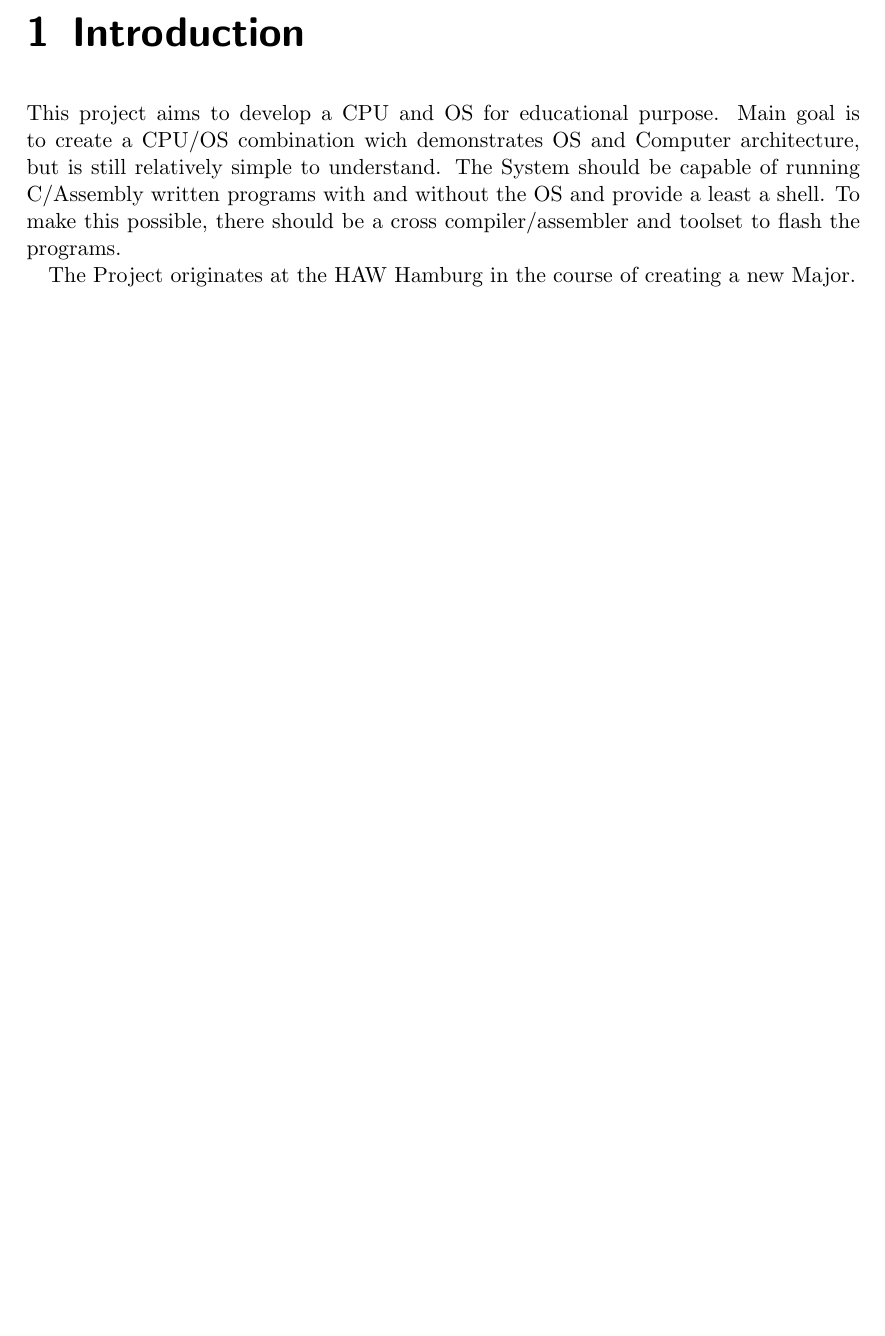
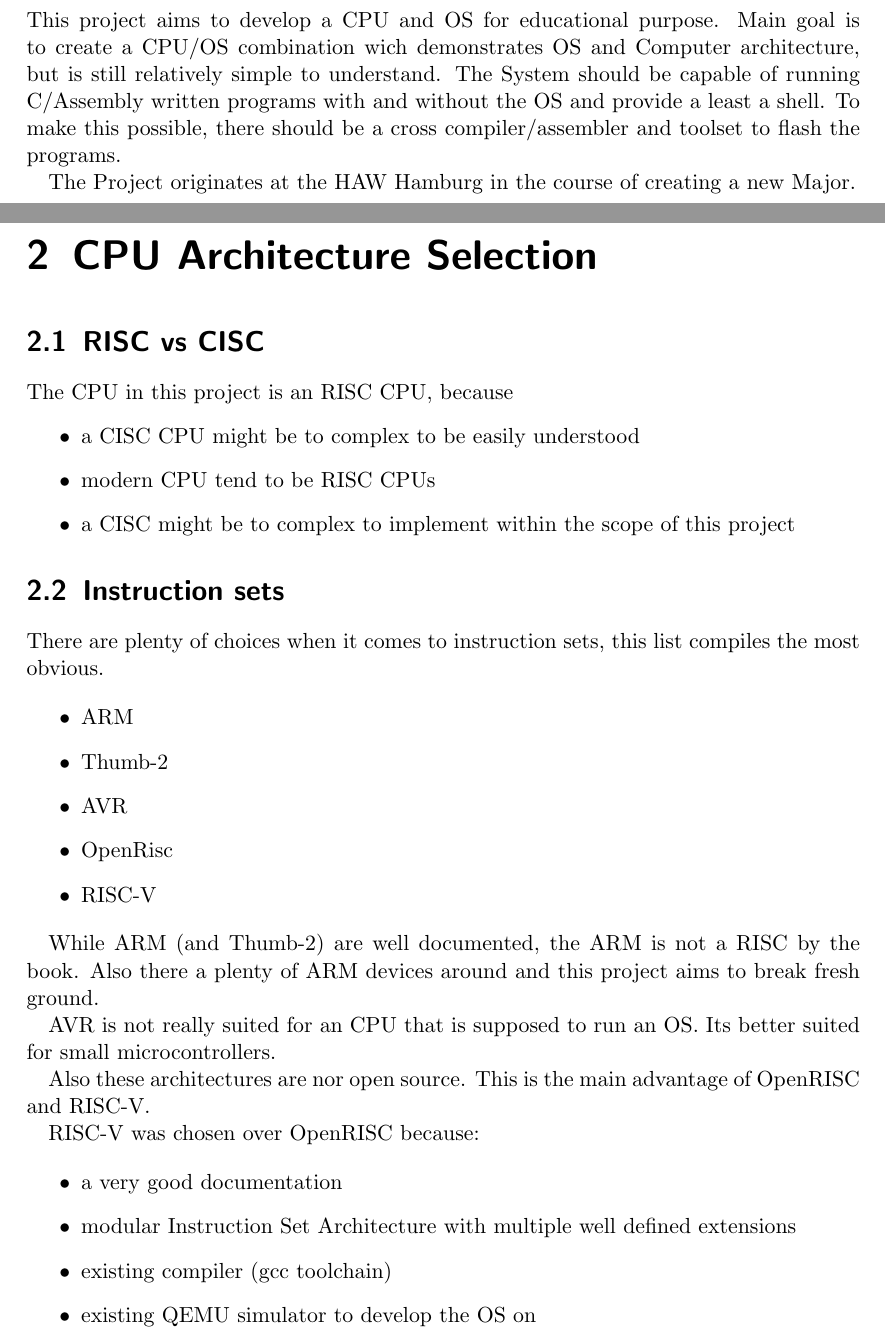
Before and after one commit to jofrfu/HAW-V, a LaTeX document (doc/design_documentation/main.tex, which reads doc/design_documentation/chapters/2-CPU_architecture_selection.tex): part of page 4 of 4 before the commit and two parts of pages 4 and 5 of 6 after it, the two joined at a grey line, cut at the place of the change, the shorter picture padded with empty space. Compiled offline with pdfLaTeX.

Commit message:
9 CPU Selection Done "CPU/BS: Dokumentation: Auswahl"
Done explaining CPU ISA selection

```diff
--- a/doc/design_documentation/chapters/2-CPU_architecture_selection.tex
+++ b/doc/design_documentation/chapters/2-CPU_architecture_selection.tex
@@ -3,9 +3,9 @@
 % Created at :	02.10.17 19:00
 % Authors	:	Sebastian Brückner
 
-\charpter{CPU Architecture Selection}
+\chapter{CPU Architecture Selection}
 
-\subsection{RISC vs CISC}
+\section{RISC vs CISC}
 
 The CPU in this project is an RISC CPU, because
 \begin{itemize}
@@ -14,7 +14,7 @@ The CPU in this project is an RISC CPU, because
 	\item a CISC might be to complex to implement within the scope of this project
 \end{itemize}
 
-\subsection{Instruction sets}
+\section{Instruction sets}
 There are plenty of choices when it comes to instruction sets,
 this list compiles the most obvious.
 
@@ -39,3 +39,8 @@ RISC-V was chosen over OpenRISC because:
 
 \begin{itemize}
 	\item a very good documentation
+	\item modular Instruction Set Architecture with multiple well defined extensions
+	\item existing compiler (gcc toolchain)
+	\item existing QEMU simulator to develop the OS on
+	\item not many existing CPU designs (being capable to break fresh ground)
+	\item the RISC-V Foundation has strong backers (e.g. Google and IBM) \footnote{https://riscv.org/membership/}
```
Also changed, not shown: doc/design_documentation/main.tex (+2 -0 lines), doc/design_documentation/chapters/2-CPU_architecture_selection.tex (5 more changed lines).
